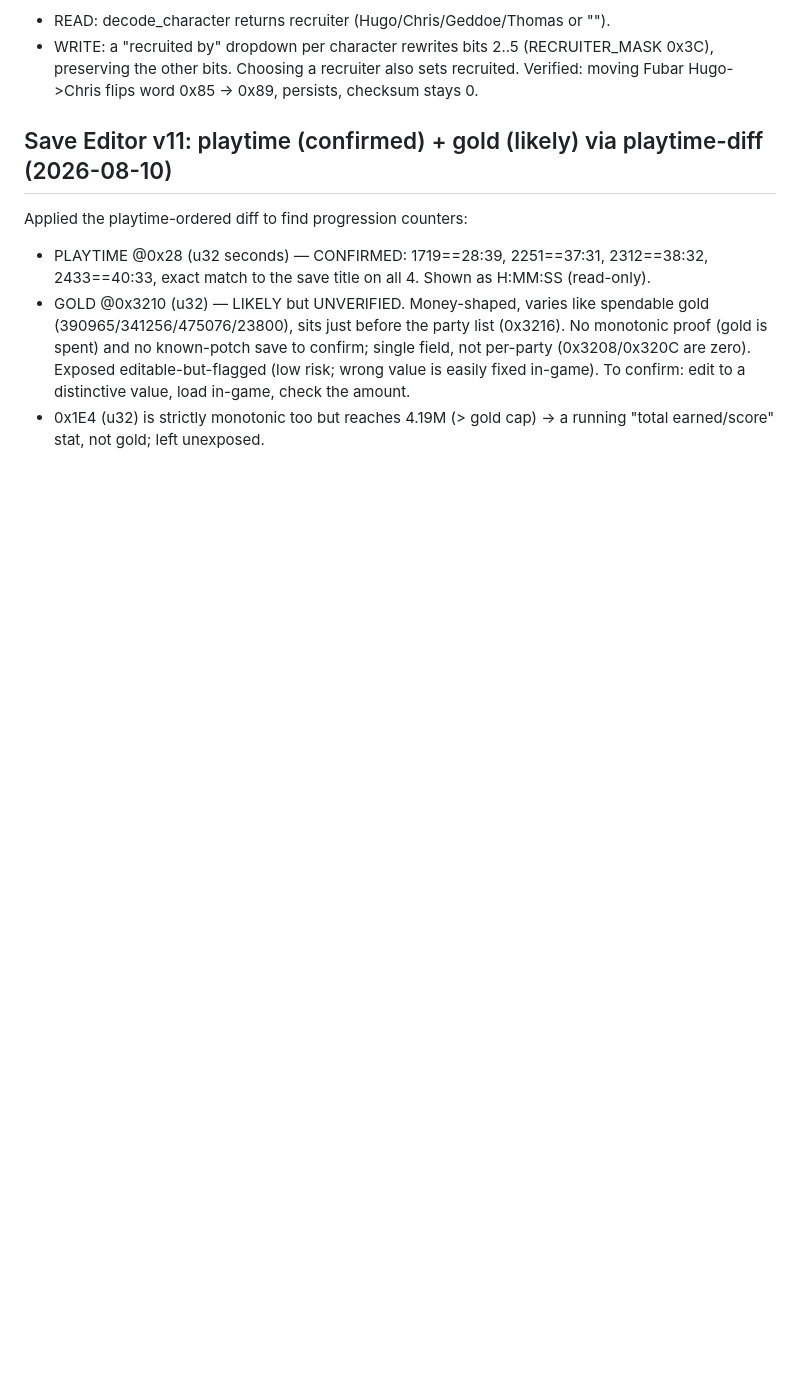
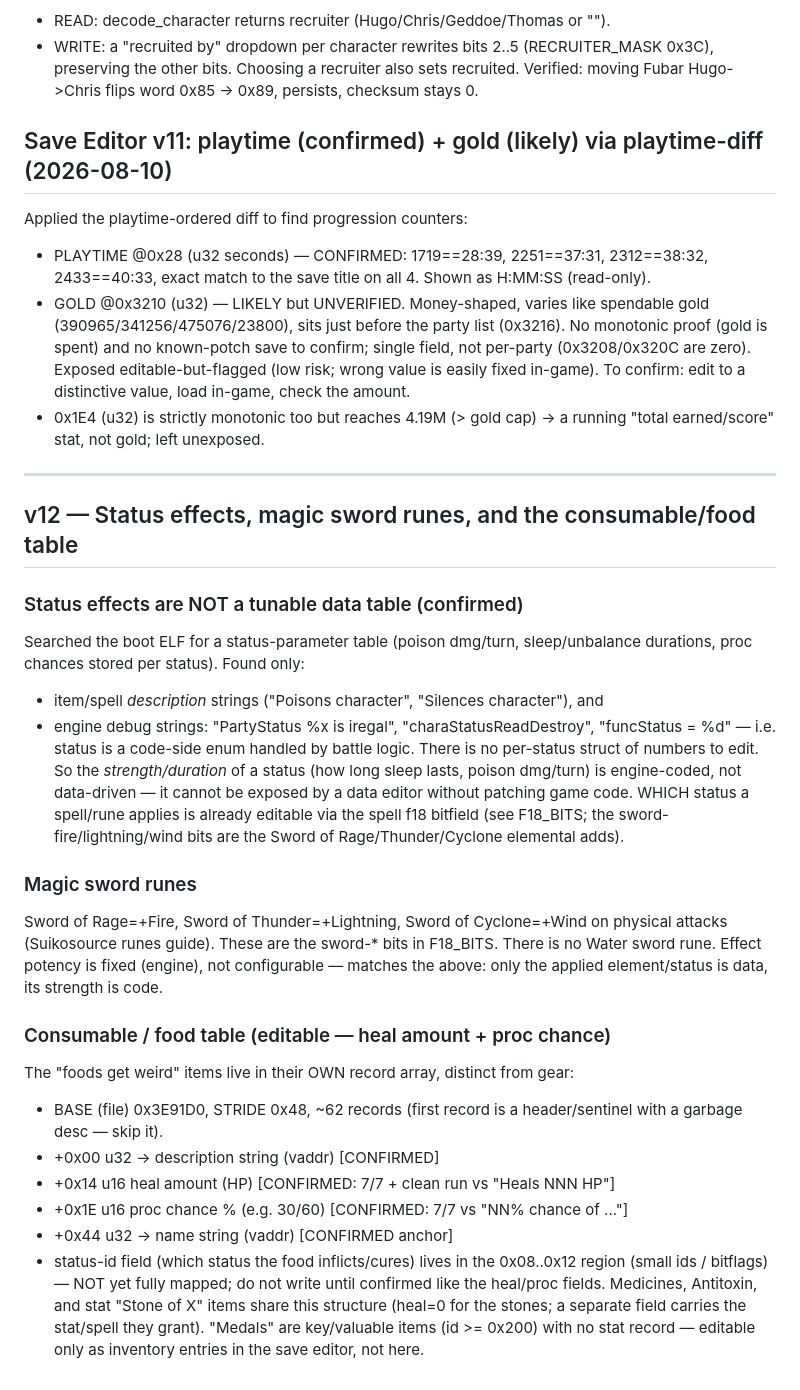
Before and after one commit to TheSparda/Suikoden-3-Editor, a Markdown page: Editor/Suikoden3_ISO_offsets.md, the part around the change. GitHub-like rendering; blank space fills up the shorter version.

Commit message:
Research: status effects are engine-coded; map the editable food/consumable table
- Status effect STRENGTH/duration is not a data table (only description strings +
  engine debug strings like 'PartyStatus %x is iregal'); can't be exposed by a data
  editor. WHICH status a spell/rune applies is already editable via the f18 bitfield.
- Magic sword runes add a fixed element (Rage=Fire, Thunder=Lightning, Cyclone=Wind);
  potency is engine-side, not configurable.
- Found the editable food/consumable table: base 0x3E91D0, stride 0x48, ~62 records;
  heal amount @0x14 and proc chance% @0x1E both confirmed (7/7 vs descriptions). This
  is the 'foods get weird' data. status-id field not yet fully mapped (left unwritten).

```diff
--- a/Editor/Suikoden3_ISO_offsets.md
+++ b/Editor/Suikoden3_ISO_offsets.md
@@ -925,3 +925,41 @@ Applied the playtime-ordered diff to find progression counters:
   fixed in-game). To confirm: edit to a distinctive value, load in-game, check the amount.
 - 0x1E4 (u32) is strictly monotonic too but reaches 4.19M (> gold cap) -> a running
   "total earned/score" stat, not gold; left unexposed.
+
+---
+
+## v12 — Status effects, magic sword runes, and the consumable/food table
+
+### Status effects are NOT a tunable data table (confirmed)
+Searched the boot ELF for a status-parameter table (poison dmg/turn, sleep/unbalance
+durations, proc chances stored per status). Found only:
+- item/spell *description* strings ("Poisons character", "Silences character"), and
+- engine debug strings: "PartyStatus %x is iregal", "charaStatusReadDestroy",
+  "funcStatus = %d" — i.e. status is a code-side enum handled by battle logic.
+There is no per-status struct of numbers to edit. So the *strength/duration* of a status
+(how long sleep lasts, poison dmg/turn) is engine-coded, not data-driven — it cannot be
+exposed by a data editor without patching game code. WHICH status a spell/rune applies is
+already editable via the spell f18 bitfield (see F18_BITS; the sword-fire/lightning/wind
+bits are the Sword of Rage/Thunder/Cyclone elemental adds).
+
+### Magic sword runes
+Sword of Rage=+Fire, Sword of Thunder=+Lightning, Sword of Cyclone=+Wind on physical
+attacks (Suikosource runes guide). These are the sword-* bits in F18_BITS. There is no
+Water sword rune. Effect potency is fixed (engine), not configurable — matches the
+above: only the applied element/status is data, its strength is code.
+
+### Consumable / food table (editable — heal amount + proc chance)
+The "foods get weird" items live in their OWN record array, distinct from gear:
+- BASE (file) 0x3E91D0, STRIDE 0x48, ~62 records (first record is a header/sentinel
+  with a garbage desc — skip it).
+- +0x00  u32 -> description string (vaddr)      [CONFIRMED]
+- +0x14  u16  heal amount (HP)                   [CONFIRMED: 7/7 + clean run vs "Heals NNN HP"]
+- +0x1E  u16  proc chance %  (e.g. 30/60)        [CONFIRMED: 7/7 vs "NN% chance of ..."]
+- +0x44  u32 -> name string (vaddr)              [CONFIRMED anchor]
+- status-id field (which status the food inflicts/cures) lives in the 0x08..0x12 region
+  (small ids / bitflags) — NOT yet fully mapped; do not write until confirmed like the
+  heal/proc fields.
+Medicines, Antitoxin, and stat "Stone of X" items share this structure (heal=0 for the
+stones; a separate field carries the stat/spell they grant). "Medals" are key/valuable
+items (id >= 0x200) with no stat record — editable only as inventory entries in the save
+editor, not here.
```
